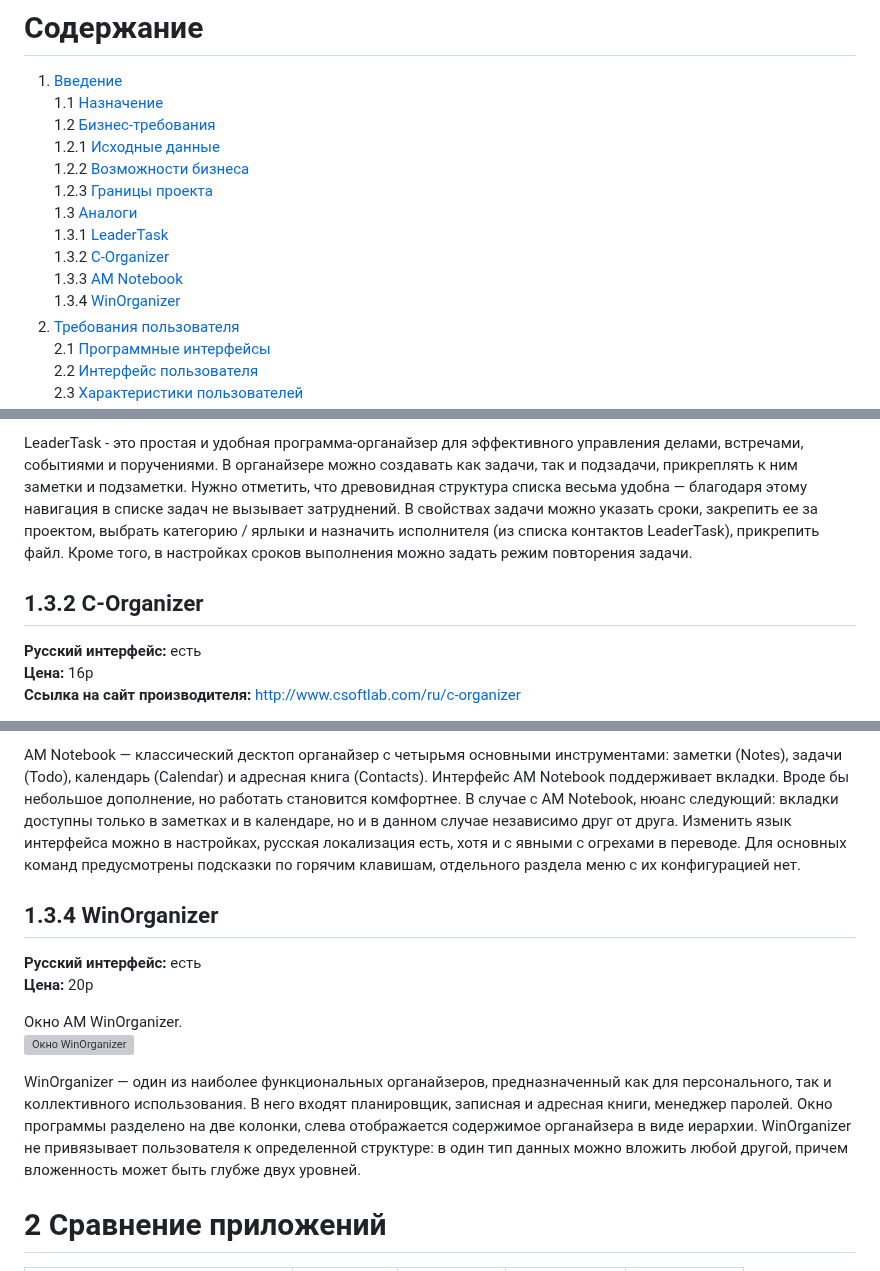
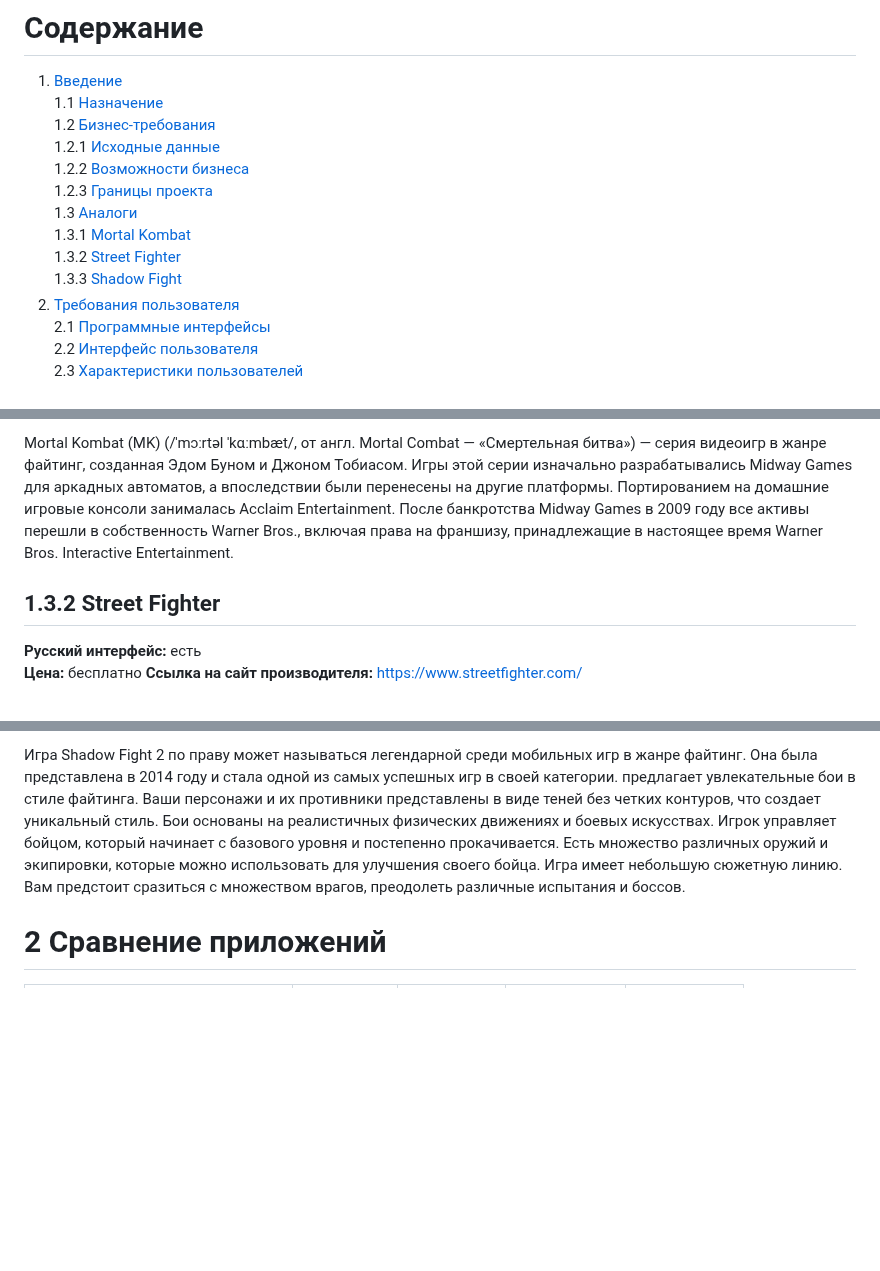
Before and after one commit to Vlad-Bogach/TRTPO-Projects, a Markdown page: Documentation/Requirements/Требования_к_проекту.md, 3 parts joined by grey strips. Drawn GitHub-style; blank space fills up the shorter version; grey boxes are pictures that could not be loaded.

```diff
--- a/Documentation/Requirements/Требования_к_проекту.md
+++ b/Documentation/Requirements/Требования_к_проекту.md
@@ -9,10 +9,9 @@
 1.2.2 [Возможности бизнеса](#business_opportunities)
 1.2.3 [Границы проекта](#project_boundary)
 1.3 [Аналоги](#analogues)
-1.3.1 [LeaderTask](#leader_task)
-1.3.2 [C-Organizer](#c_organizer)
-1.3.3 [AM Notebook](#am_notebook)
-1.3.4 [WinOrganizer](#win)
+1.3.1 [Mortal Kombat](#Mortal_Kombat)
+1.3.2 [Street Fighter](#Street_Fighter)
+1.3.3 [Shadow Fight](#Shadow_Fight)
 2. [Требования пользователя](#user_requirements)
 2.1 [Программные интерфейсы](#software_interfaces)
 2.2 [Интерфейс пользователя](#user_interface)
@@ -83,9 +82,9 @@
 
-LeaderTask - это простая и удобная программа-органайзер для эффективного управления делами, встречами, событиями и поручениями. В органайзере можно создавать как задачи, так и подзадачи, прикреплять к ним заметки и подзаметки. Нужно отметить, что древовидная структура списка весьма удобна — благодаря этому навигация в списке задач не вызывает затруднений. В свойствах задачи можно указать сроки, закрепить ее за проектом, выбрать категорию / ярлыки и назначить исполнителя (из списка контактов LeaderTask), прикрепить файл. Кроме того, в настройках сроков выполнения можно задать режим повторения задачи.
-<a name="c_organizer"/>
+Mortal Kombat (MK) (/ˈmɔːrtəl ˈkɑːmbæt/, от англ. Mortal Combat — «Смертельная битва») — серия видеоигр в жанре файтинг, созданная Эдом Буном и Джоном Тобиасом. Игры этой серии изначально разрабатывались Midway Games для аркадных автоматов, а впоследствии были перенесены на другие платформы. Портированием на домашние игровые консоли занималась Acclaim Entertainment. После банкротства Midway Games в 2009 году все активы перешли в собственность Warner Bros., включая права на франшизу, принадлежащие в настоящее время Warner Bros. Interactive Entertainment.
+<a name="Street_Fighter"/>
 
-## 1.3.2 C-Organizer
+## 1.3.2 Street Fighter
 **Русский интерфейс:** есть
-**Цена:** 16р
-**Ссылка на сайт производителя:** http://www.csoftlab.com/ru/c-organizer
+**Цена:** бесплатно
+**Ссылка на сайт производителя:** https://www.streetfighter.com/
 
@@ -105,19 +105,5 @@ LeaderTask - это простая и удобная программа-орга
 
-AM Notebook — классический десктоп органайзер с четырьмя основными инструментами: заметки (Notes), задачи (Todo), календарь (Calendar) и адресная книга (Contacts).
-Интерфейс AM Notebook поддерживает вкладки. Вроде бы небольшое дополнение, но работать становится комфортнее. В случае с AM Notebook, нюанс следующий: вкладки доступны только в заметках и в календаре, но и в данном случае независимо друг от друга.
-Изменить язык интерфейса можно в настройках, русская локализация есть, хотя и с явными с огрехами в переводе. Для основных команд предусмотрены подсказки по горячим клавишам, отдельного раздела меню с их конфигурацией нет.
-
-<a name="win"/>
-
-## 1.3.4 WinOrganizer
-**Русский интерфейс:** есть
-**Цена:** 20р
-
-Окно AM WinOrganizer.
-![Окно WinOrganizer](../../Images/Analogs/win_organizer.png)
-
-WinOrganizer — один из наиболее функциональных органайзеров, предназначенный как для персонального, так и коллективного использования. В него входят планировщик, записная и адресная книги, менеджер паролей.
-Окно программы разделено на две колонки, слева отображается содержимое органайзера в виде иерархии. WinOrganizer не привязывает пользователя к определенной структуре: в один тип данных можно вложить любой другой, причем вложенность может быть глубже двух уровней.
+Игра Shadow Fight 2 по праву может называться легендарной среди мобильных игр в жанре файтинг. Она была представлена в 2014 году и стала одной из самых успешных игр в своей категории. предлагает увлекательные бои в стиле файтинга. Ваши персонажи и их противники представлены в виде теней без четких контуров, что создает уникальный стиль. Бои основаны на реалистичных физических движениях и боевых искусствах. Игрок управляет бойцом, который начинает с базового уровня и постепенно прокачивается. Есть множество различных оружий и экипировки, которые можно использовать для улучшения своего бойца. Игра имеет небольшую сюжетную линию. Вам предстоит сразиться с множеством врагов, преодолеть различные испытания и боссов.
 
 <a name="comparison_of_applications"/>
 
```
Also changed, not shown: other parts of Documentation/Requirements/Требования_к_проекту.md (+12 -11 lines).
